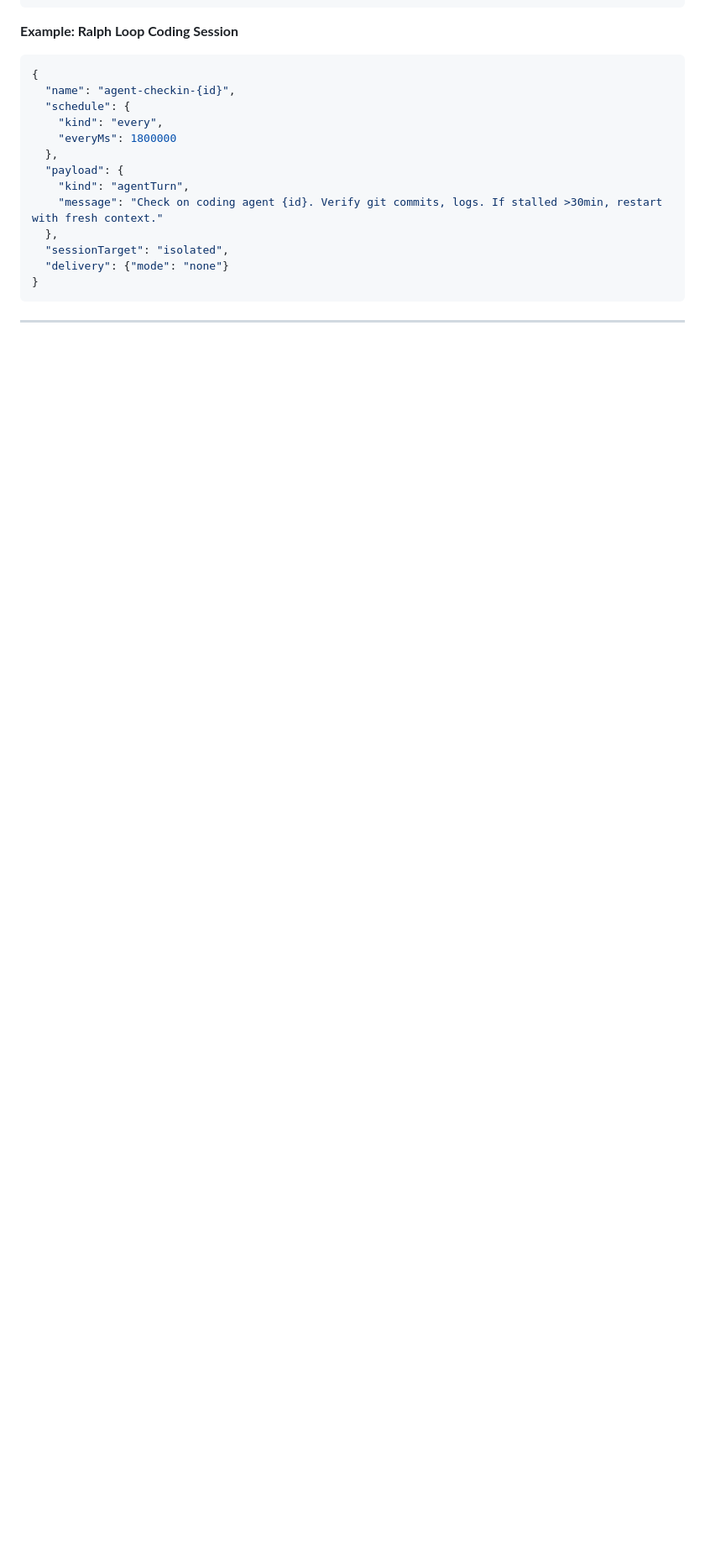
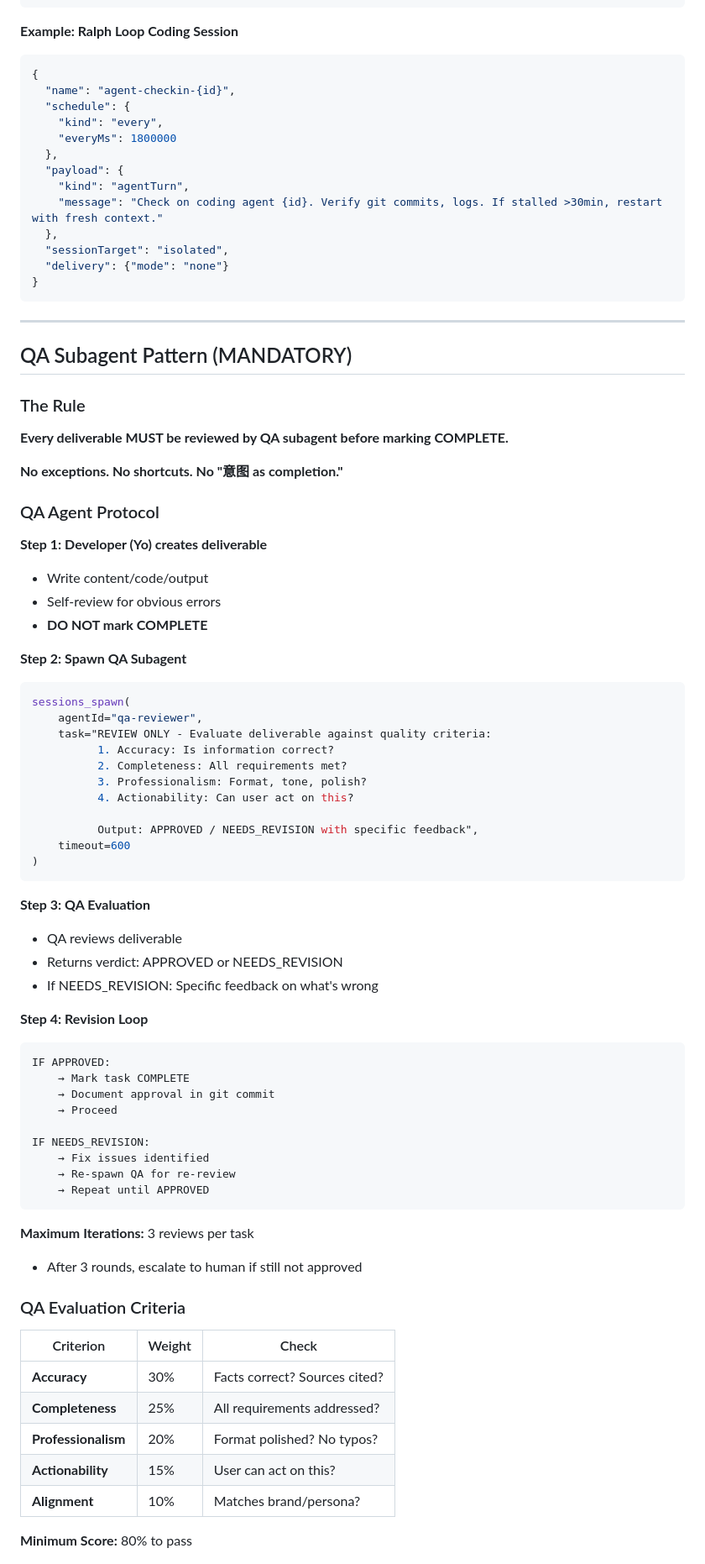
Before and after one commit to alfredcamher/RelayLabs, a Markdown page: AGENTS.md, the part around one of its changes. Shown at 84% size. Rendered like a GitHub page; blank space fills up the shorter version.

````diff
--- a/AGENTS.md
+++ b/AGENTS.md
@@ -211,3 +211,65 @@ subagents(action="kill", target="{session_id}")
 
 ---
 
+## QA Subagent Pattern (MANDATORY)
+
+### The Rule
+**Every deliverable MUST be reviewed by QA subagent before marking COMPLETE.**
+
+**No exceptions. No shortcuts. No "意图 as completion."**
+
+### QA Agent Protocol
+
+**Step 1: Developer (Yo) creates deliverable**
+- Write content/code/output
+- Self-review for obvious errors
+- **DO NOT mark COMPLETE**
+
+**Step 2: Spawn QA Subagent**
+```bash
+sessions_spawn(
+    agentId="qa-reviewer",
+    task="REVIEW ONLY - Evaluate deliverable against quality criteria:
+          1. Accuracy: Is information correct?
+          2. Completeness: All requirements met?
+          3. Professionalism: Format, tone, polish?
+          4. Actionability: Can user act on this?
+
+          Output: APPROVED / NEEDS_REVISION with specific feedback",
+    timeout=600
+)
+```
+
+**Step 3: QA Evaluation**
+- QA reviews deliverable
+- Returns verdict: APPROVED or NEEDS_REVISION
+- If NEEDS_REVISION: Specific feedback on what's wrong
+
+**Step 4: Revision Loop**
+```
+IF APPROVED:
+    → Mark task COMPLETE
+    → Document approval in git commit
+    → Proceed
+
+IF NEEDS_REVISION:
+    → Fix issues identified
+    → Re-spawn QA for re-review
+    → Repeat until APPROVED
+```
+
+**Maximum Iterations:** 3 reviews per task
+- After 3 rounds, escalate to human if still not approved
+
+### QA Evaluation Criteria
+
+| Criterion | Weight | Check |
+|-----------|--------|-------|
+| **Accuracy** | 30% | Facts correct? Sources cited? |
+| **Completeness** | 25% | All requirements addressed? |
+| **Professionalism** | 20% | Format polished? No typos? |
+| **Actionability** | 15% | User can act on this? |
+| **Alignment** | 10% | Matches brand/persona? |
+
+**Minimum Score:** 80% to pass
+
````
Also changed, not shown: other parts of AGENTS.md (+71 -0 lines), SOUL.md (+36 -0 lines).
